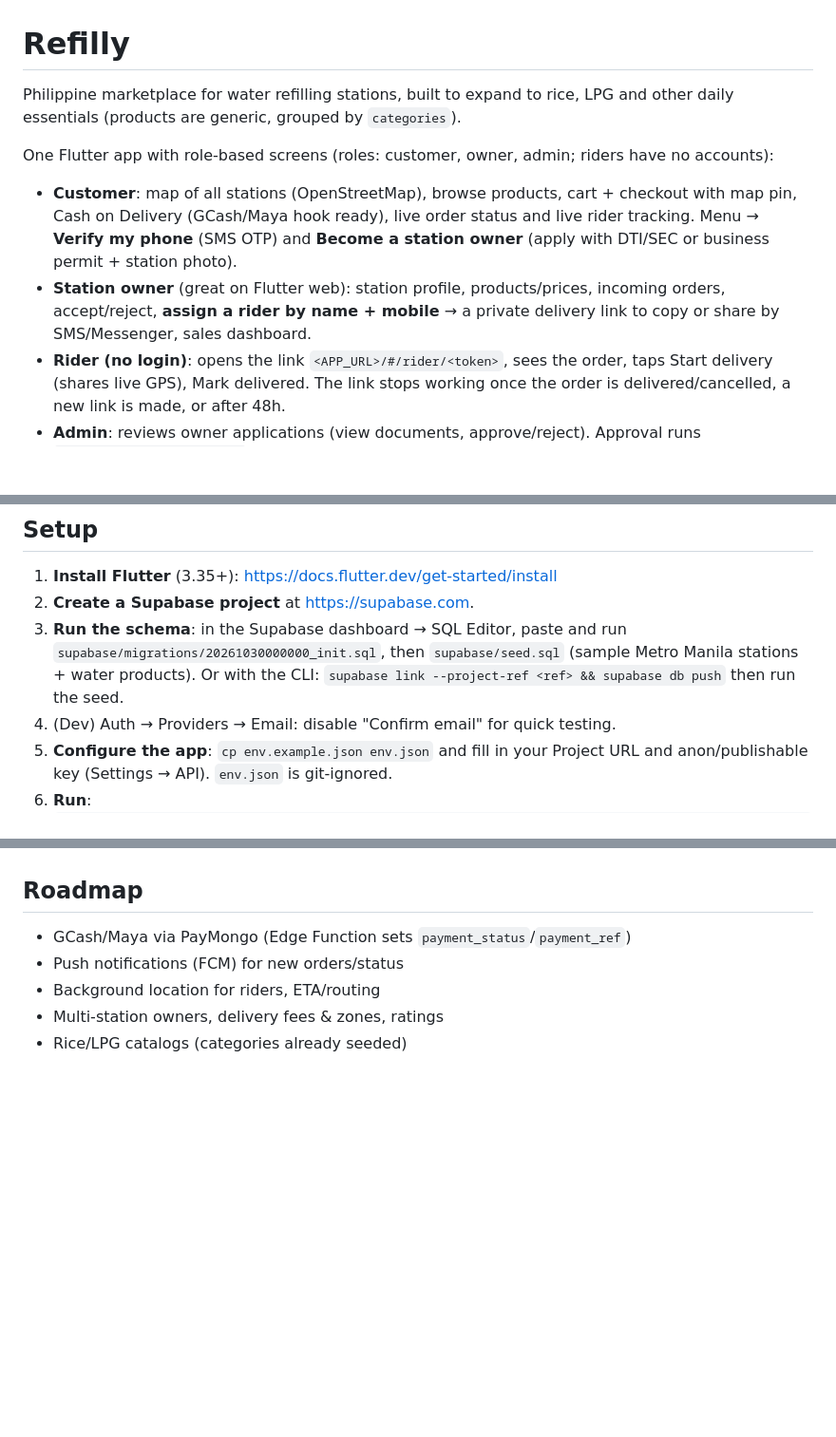
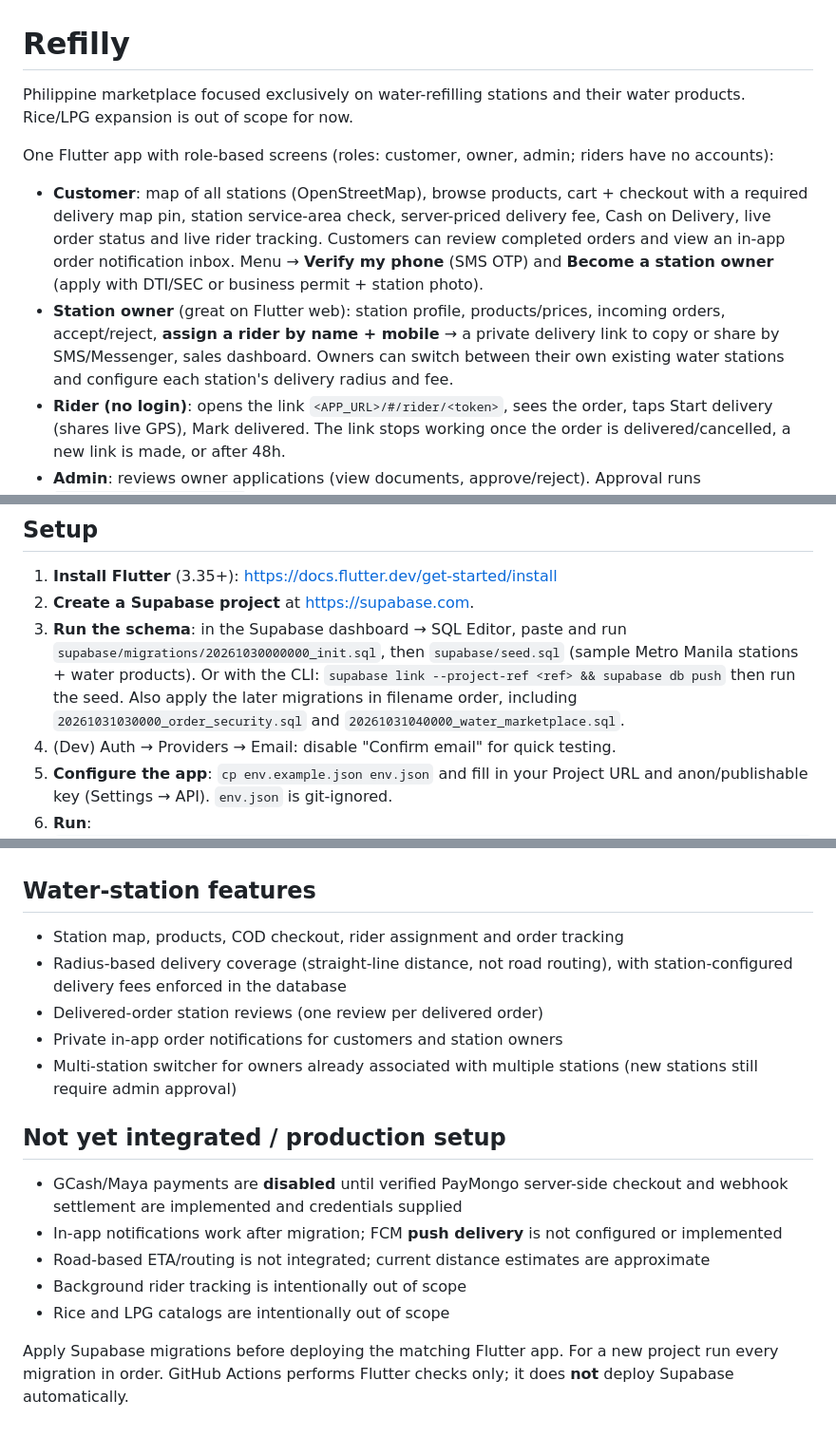
Before and after one commit to Junmarkchi97/Refilly, a Markdown page: README.md, 3 parts joined by grey strips. Shown at 95% size. Rendered like a GitHub page; blank space fills up the shorter version.

Commit message:
docs: focus Refilly on water stations and document delivered features and limitations

```diff
--- a/README.md
+++ b/README.md
@@ -1,10 +1,10 @@
 # Refilly
 
-Philippine marketplace for water refilling stations, built to expand to rice, LPG and other daily essentials (products are generic, grouped by `categories`).
+Philippine marketplace focused exclusively on water-refilling stations and their water products. Rice/LPG expansion is out of scope for now.
 
 One Flutter app with role-based screens (roles: customer, owner, admin; riders have no accounts):
-- **Customer**: map of all stations (OpenStreetMap), browse products, cart + checkout with map pin, Cash on Delivery (GCash/Maya hook ready), live order status and live rider tracking. Menu → **Verify my phone** (SMS OTP) and **Become a station owner** (apply with DTI/SEC or business permit + station photo).
-- **Station owner** (great on Flutter web): station profile, products/prices, incoming orders, accept/reject, **assign a rider by name + mobile** → a private delivery link to copy or share by SMS/Messenger, sales dashboard.
+- **Customer**: map of all stations (OpenStreetMap), browse products, cart + checkout with a required delivery map pin, station service-area check, server-priced delivery fee, Cash on Delivery, live order status and live rider tracking. Customers can review completed orders and view an in-app order notification inbox. Menu → **Verify my phone** (SMS OTP) and **Become a station owner** (apply with DTI/SEC or business permit + station photo).
+- **Station owner** (great on Flutter web): station profile, products/prices, incoming orders, accept/reject, **assign a rider by name + mobile** → a private delivery link to copy or share by SMS/Messenger, sales dashboard. Owners can switch between their own existing water stations and configure each station's delivery radius and fee.
 - **Rider (no login)**: opens the link `<APP_URL>/#/rider/<token>`, sees the order, taps Start delivery (shares live GPS), Mark delivered. The link stops working once the order is delivered/cancelled, a new link is made, or after 48h.
 - **Admin**: reviews owner applications (view documents, approve/reject). Approval runs `approve_owner_application`, which creates the station and makes the applicant an owner. Owners cannot create stations directly.
 
@@ -15,7 +15,7 @@ Stack: Flutter · Supabase (Auth, Postgres, RLS, Realtime) · flutter_map + OSM
 1. **Install Flutter** (3.35+): https://docs.flutter.dev/get-started/install
 2. **Create a Supabase project** at https://supabase.com.
 3. **Run the schema**: in the Supabase dashboard → SQL Editor, paste and run `supabase/migrations/20261030000000_init.sql`, then `supabase/seed.sql` (sample Metro Manila stations + water products).
-   Or with the CLI: `supabase link --project-ref <ref> && supabase db push` then run the seed.
+   Or with the CLI: `supabase link --project-ref <ref> && supabase db push` then run the seed. Also apply the later migrations in filename order, including `20261031030000_order_security.sql` and `20261031040000_water_marketplace.sql`.
 4. (Dev) Auth → Providers → Email: disable "Confirm email" for quick testing.
 5. **Configure the app**: `cp env.example.json env.json` and fill in your Project URL and anon/publishable key (Settings → API). `env.json` is git-ignored.
 6. **Run**:
@@ -36,9 +36,18 @@ Stack: Flutter · Supabase (Auth, Postgres, RLS, Realtime) · flutter_map + OSM
 `profiles` (role: customer/owner/admin; users may only edit name/phone) · `owner_applications` + private Storage bucket `owner-docs` · `stations` (lat/lng) · `categories` · `products` · `orders` (status, payment_method cod/gcash/maya, payment_status, payment_ref) · `order_items` · `order_rider_links` (secret token, owner-only) · `rider_locations` (one row per order, Realtime) · `app_config`.\nRider actions go through token-checked RPCs `rider_get_order`, `rider_update_location`, `rider_set_status`; customers cancel with `cancel_order`.
 Orders are created through the `place_order` RPC so prices are taken from the DB, not the client. Sales come from `station_sales` / `station_top_products` RPCs (Asia/Manila days, delivered orders only).
 
-## Roadmap
-- GCash/Maya via PayMongo (Edge Function sets `payment_status`/`payment_ref`)
-- Push notifications (FCM) for new orders/status
-- Background location for riders, ETA/routing
-- Multi-station owners, delivery fees & zones, ratings
-- Rice/LPG catalogs (categories already seeded)
+## Water-station features
+- Station map, products, COD checkout, rider assignment and order tracking
+- Radius-based delivery coverage (straight-line distance, not road routing), with station-configured delivery fees enforced in the database
+- Delivered-order station reviews (one review per delivered order)
+- Private in-app order notifications for customers and station owners
+- Multi-station switcher for owners already associated with multiple stations (new stations still require admin approval)
+
+## Not yet integrated / production setup
+- GCash/Maya payments are **disabled** until verified PayMongo server-side checkout and webhook settlement are implemented and credentials supplied
+- In-app notifications work after migration; FCM **push delivery** is not configured or implemented
+- Road-based ETA/routing is not integrated; current distance estimates are approximate
+- Background rider tracking is intentionally out of scope
+- Rice and LPG catalogs are intentionally out of scope
+
+Apply Supabase migrations before deploying the matching Flutter app. For a new project run every migration in order. GitHub Actions performs Flutter checks only; it does **not** deploy Supabase automatically.
```
